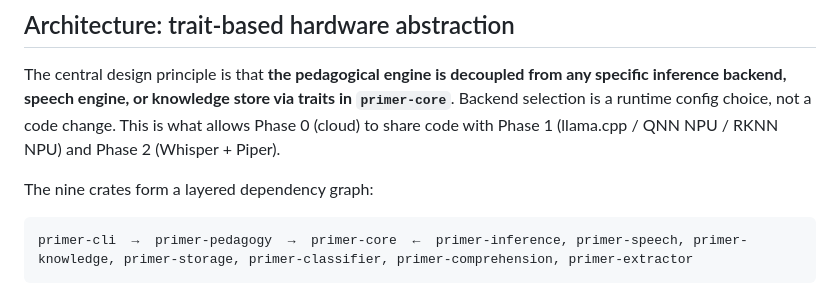
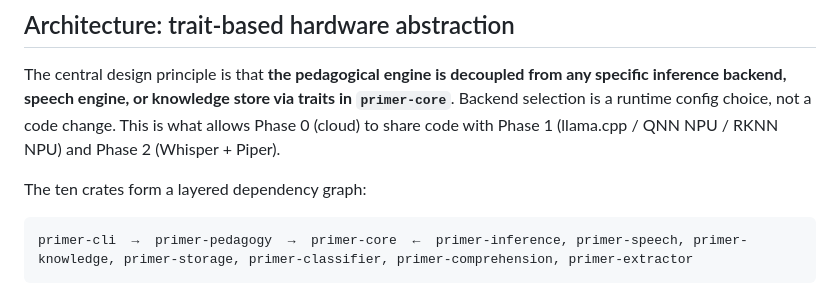
Before and after one commit to hherb/primer, a Markdown page: CLAUDE.md, the part around the change. GitHub-like rendering.

Commit message:
docs: CLAUDE.md crate count nine → ten
Pre-Bundle-7 the doc said "eight" but the actual count was 9
(primer-extractor had landed previously). Bundle 10 incremented
"eight"→"nine" per spec, but the actual count post-Bundle-7 is 10.
True-up so CLAUDE.md and README.md agree.

Co-Authored-By: Claude Opus 4.7 (1M context) <noreply@anthropic.com>

````diff
--- a/CLAUDE.md
+++ b/CLAUDE.md
@@ -38,7 +38,7 @@ Env files are auto-loaded at startup. Two locations checked, in order: (1) proje
 
 The central design principle is that **the pedagogical engine is decoupled from any specific inference backend, speech engine, or knowledge store via traits in `primer-core`**. Backend selection is a runtime config choice, not a code change. This is what allows Phase 0 (cloud) to share code with Phase 1 (llama.cpp / QNN NPU / RKNN NPU) and Phase 2 (Whisper + Piper).
 
-The nine crates form a layered dependency graph:
+The ten crates form a layered dependency graph:
 
 ```
 primer-cli  →  primer-pedagogy  →  primer-core  ←  primer-inference, primer-speech, primer-knowledge, primer-storage, primer-classifier, primer-comprehension, primer-extractor
````
